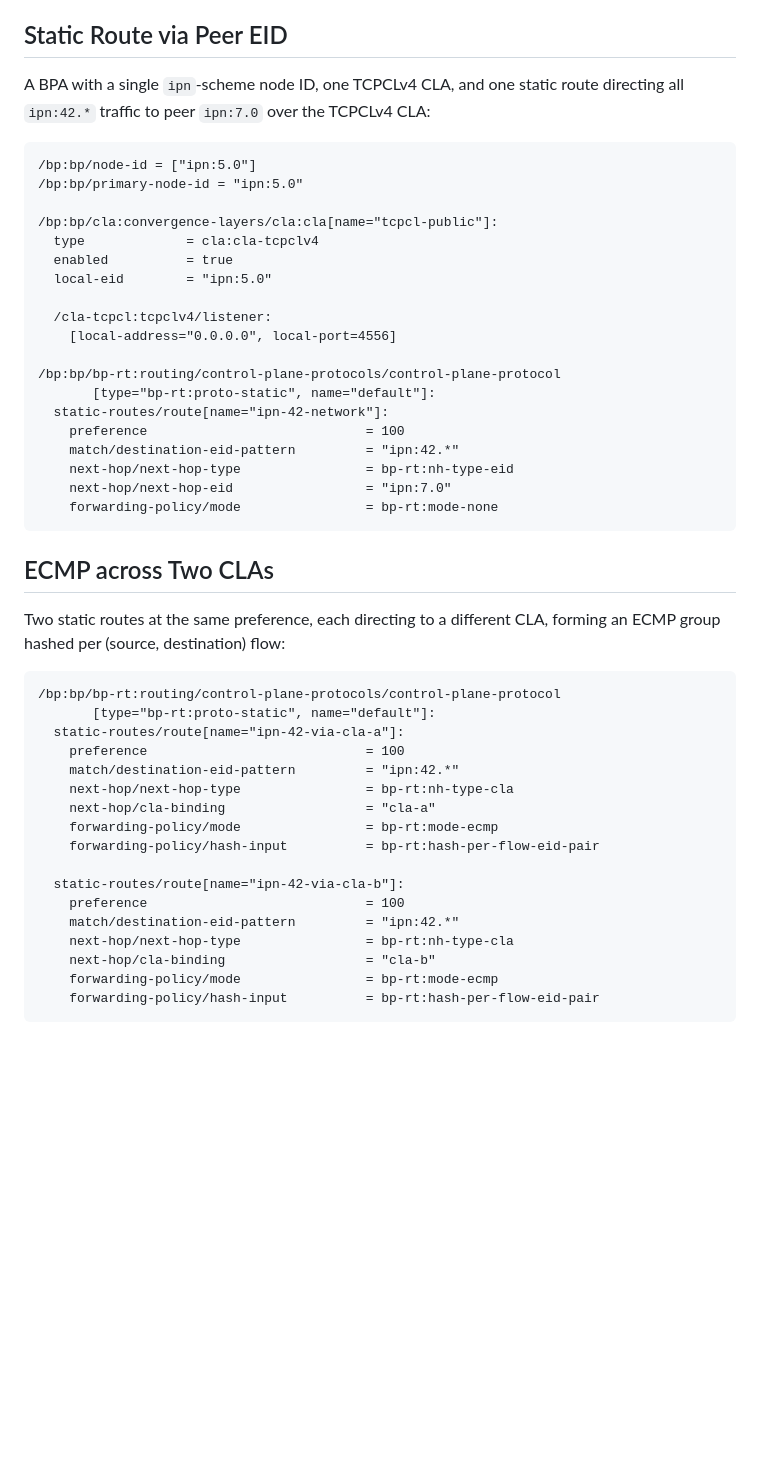
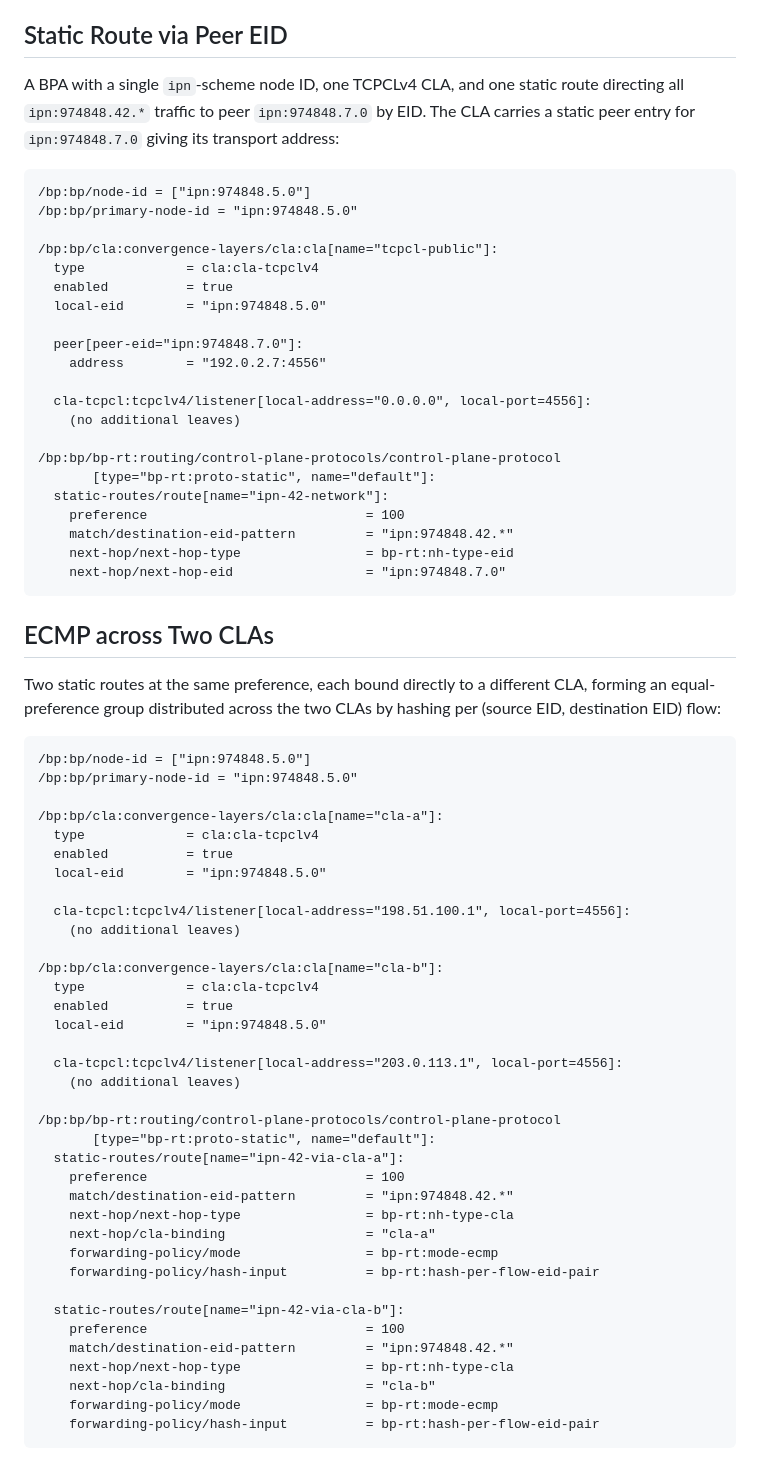
Before and after one commit to ekline/draft-dtn-bp-routing-cla-yang, a Markdown page: draft-ek-dtn-bp-routing-cla-yang.md, the part around the change. Drawn GitHub-style; blank space fills up the shorter version.

Commit message:
even more cleanup
examples: update to match current schema

examples: use 3-number ipn: format with allocator ID 974848

```diff
--- a/draft-ek-dtn-bp-routing-cla-yang.md
+++ b/draft-ek-dtn-bp-routing-cla-yang.md
@@ -1845,43 +1845,65 @@ abbreviated YANG instance-data form.
 ## Static Route via Peer EID
 
 A BPA with a single `ipn`-scheme node ID, one TCPCLv4 CLA, and one
-static route directing all `ipn:42.*` traffic to peer `ipn:7.0` over
-the TCPCLv4 CLA:
-
-~~~~
-/bp:bp/node-id = ["ipn:5.0"]
-/bp:bp/primary-node-id = "ipn:5.0"
+static route directing all `ipn:974848.42.*` traffic to peer
+`ipn:974848.7.0` by EID.  The CLA carries a static peer entry for
+`ipn:974848.7.0` giving its transport address:
+
+~~~~
+/bp:bp/node-id = ["ipn:974848.5.0"]
+/bp:bp/primary-node-id = "ipn:974848.5.0"
 
 /bp:bp/cla:convergence-layers/cla:cla[name="tcpcl-public"]:
   type             = cla:cla-tcpclv4
   enabled          = true
-  local-eid        = "ipn:5.0"
-
-  /cla-tcpcl:tcpclv4/listener:
-    [local-address="0.0.0.0", local-port=4556]
+  local-eid        = "ipn:974848.5.0"
+
+  peer[peer-eid="ipn:974848.7.0"]:
+    address        = "192.0.2.7:4556"
+
+  cla-tcpcl:tcpclv4/listener[local-address="0.0.0.0", local-port=4556]:
+    (no additional leaves)
 
 /bp:bp/bp-rt:routing/control-plane-protocols/control-plane-protocol
        [type="bp-rt:proto-static", name="default"]:
   static-routes/route[name="ipn-42-network"]:
     preference                            = 100
-    match/destination-eid-pattern         = "ipn:42.*"
+    match/destination-eid-pattern         = "ipn:974848.42.*"
     next-hop/next-hop-type                = bp-rt:nh-type-eid
-    next-hop/next-hop-eid                 = "ipn:7.0"
-    forwarding-policy/mode                = bp-rt:mode-none
+    next-hop/next-hop-eid                 = "ipn:974848.7.0"
 ~~~~
 
 ## ECMP across Two CLAs
 
-Two static routes at the same preference, each directing to a
-different CLA, forming an ECMP group hashed per (source, destination)
-flow:
-
-~~~~
+Two static routes at the same preference, each bound directly to a
+different CLA, forming an equal-preference group distributed across
+the two CLAs by hashing per (source EID, destination EID) flow:
+
+~~~~
+/bp:bp/node-id = ["ipn:974848.5.0"]
+/bp:bp/primary-node-id = "ipn:974848.5.0"
+
+/bp:bp/cla:convergence-layers/cla:cla[name="cla-a"]:
+  type             = cla:cla-tcpclv4
+  enabled          = true
+  local-eid        = "ipn:974848.5.0"
+
+  cla-tcpcl:tcpclv4/listener[local-address="198.51.100.1", local-port=4556]:
+    (no additional leaves)
+
+/bp:bp/cla:convergence-layers/cla:cla[name="cla-b"]:
+  type             = cla:cla-tcpclv4
+  enabled          = true
+  local-eid        = "ipn:974848.5.0"
+
+  cla-tcpcl:tcpclv4/listener[local-address="203.0.113.1", local-port=4556]:
+    (no additional leaves)
+
 /bp:bp/bp-rt:routing/control-plane-protocols/control-plane-protocol
        [type="bp-rt:proto-static", name="default"]:
   static-routes/route[name="ipn-42-via-cla-a"]:
     preference                            = 100
-    match/destination-eid-pattern         = "ipn:42.*"
+    match/destination-eid-pattern         = "ipn:974848.42.*"
     next-hop/next-hop-type                = bp-rt:nh-type-cla
     next-hop/cla-binding                  = "cla-a"
     forwarding-policy/mode                = bp-rt:mode-ecmp
@@ -1889,7 +1911,7 @@ flow:
 
   static-routes/route[name="ipn-42-via-cla-b"]:
     preference                            = 100
-    match/destination-eid-pattern         = "ipn:42.*"
+    match/destination-eid-pattern         = "ipn:974848.42.*"
     next-hop/next-hop-type                = bp-rt:nh-type-cla
     next-hop/cla-binding                  = "cla-b"
     forwarding-policy/mode                = bp-rt:mode-ecmp
```
